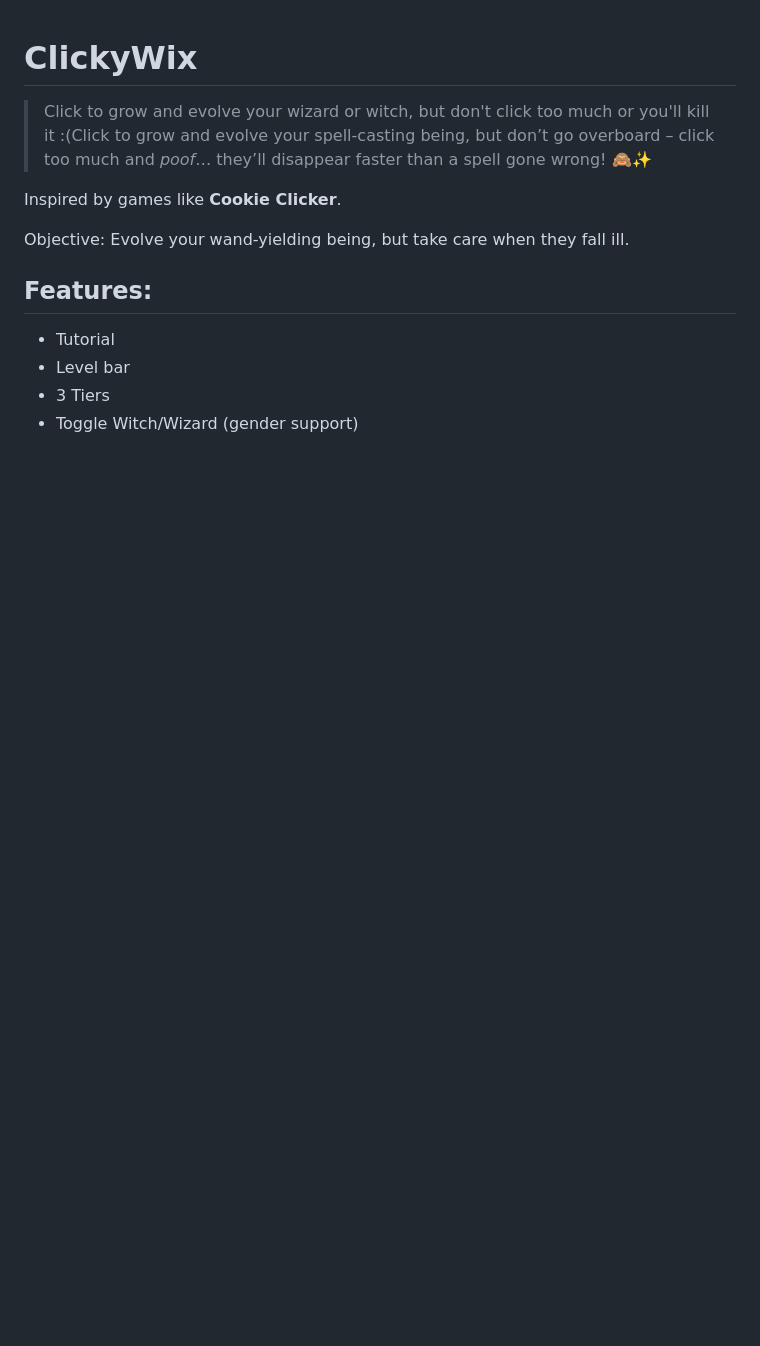
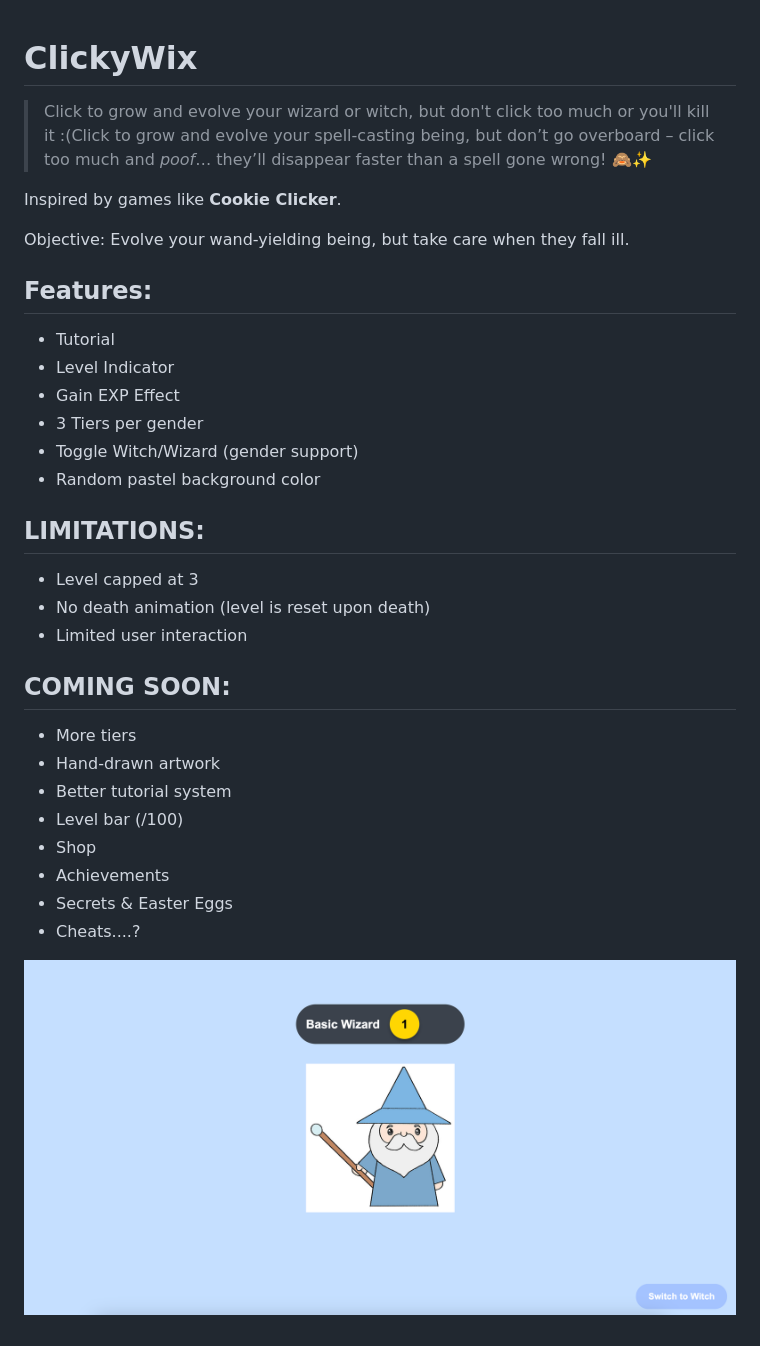
Before and after one commit to incognitobot-official/clicky-wix, a Markdown page: README.md, the part around the change. GitHub-like rendering; pictures changed too: preview.png (added); blank space fills up the shorter version.

```diff
--- a/README.md
+++ b/README.md
@@ -8,6 +8,25 @@ Objective: Evolve your wand-yielding being, but take care when they fall ill.
 
 ## Features:
 - Tutorial
-- Level bar
-- 3 Tiers
+- Level Indicator
+- Gain EXP Effect
+- 3 Tiers per gender
 - Toggle Witch/Wizard (gender support)
+- Random pastel background color
+
+## LIMITATIONS:
+- Level capped at 3
+- No death animation (level is reset upon death)
+- Limited user interaction
+
+## COMING SOON:
+- More tiers
+- Hand-drawn artwork
+- Better tutorial system
+- Level bar (/100)
+- Shop
+- Achievements
+- Secrets & Easter Eggs
+- Cheats....?
+
+![alt preview](https://github.com/incognitobot-official/clicky-wix/blob/main/preview.png?raw=true)
```
Also changed, not shown: 2 other files.
